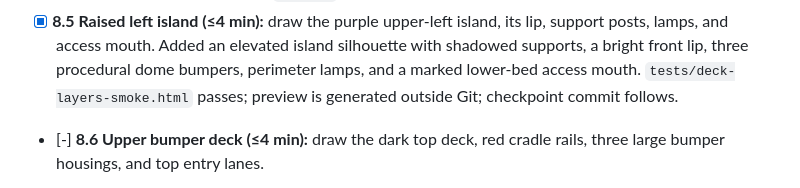
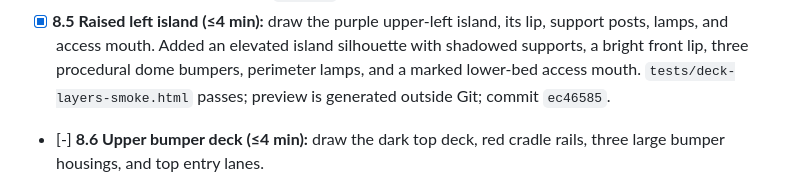
Before and after one commit to moai-heads/space-cadet-html5, a Markdown page: PLAN.md, the part around the change. Drawn GitHub-style.

Commit message:
docs: record raised island checkpoint

```diff
--- a/PLAN.md
+++ b/PLAN.md
@@ -102,7 +102,7 @@ check passes.
   silhouette with shadowed supports, a bright front lip, three procedural
   dome bumpers, perimeter lamps, and a marked lower-bed access mouth.
   `tests/deck-layers-smoke.html` passes; preview is generated outside Git;
-  checkpoint commit follows.
+  commit `ec46585`.
 - [-] **8.6 Upper bumper deck (≤4 min):** draw the dark top deck, red cradle
   rails, three large bumper housings, and top entry lanes.
 - [ ] **8.7 Bridge occlusion (≤4 min):** add raised rails, underside darkness,
```
